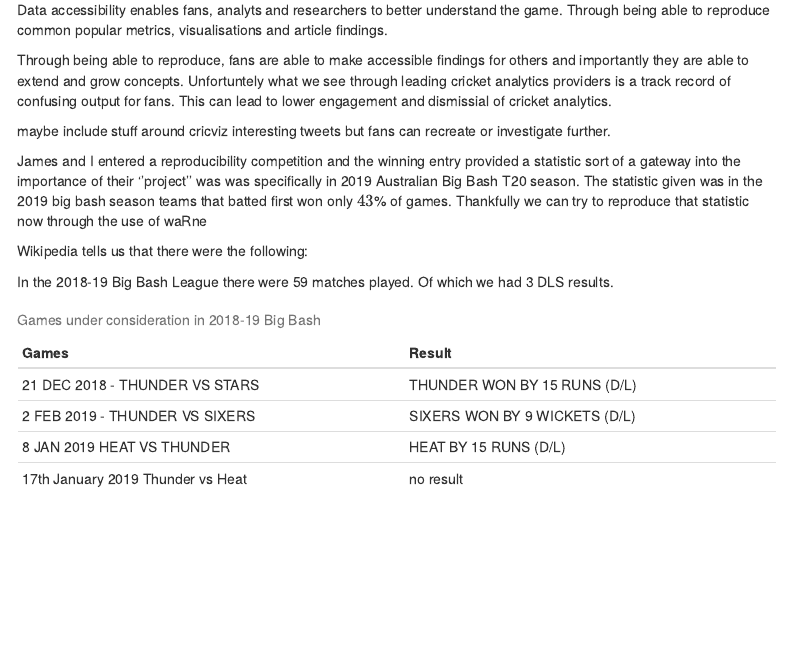
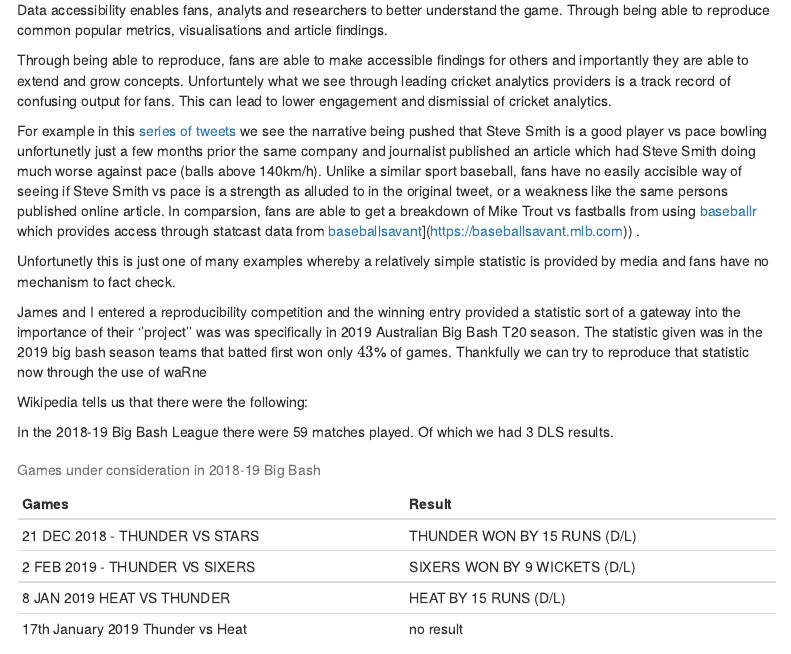
Before and after one commit to jrt5/Reproducibility-in-Cricket, an R Markdown document (paper.Rmd): the page in a window 1100 px wide, from 720 px down. Rendered offline with R 4.5, knitr and Pandoc, with nearby package versions; some code elsewhere in the file could not run offline; menus at the side of the page are left out.

Commit message:
keep on writing
writing

```diff
--- a/paper.Rmd
+++ b/paper.Rmd
@@ -45,7 +45,9 @@ Data accessibility enables fans, analyts and researchers to better understand th
 
 Through being able to reproduce, fans are able to make accessible findings for others and importantly they are able to extend and grow concepts. Unfortuntely what we see through leading cricket analytics providers is a track record of confusing output for fans. This can lead to lower engagement and dismissial of cricket analytics.
 
-maybe include stuff around cricviz interesting tweets but fans can recreate or investigate further.
+For example in this [series of tweets](https://twitter.com/benjonescricket/status/1219898578719723520) we see the narrative being pushed that Steve Smith is a good player vs pace bowling unfortunetly just a few months prior the same company and journalist published an article which had Steve Smith doing much worse against pace (balls above 140km/h). Unlike a similar sport baseball, fans have no easily accisible way of seeing if Steve Smith vs pace is a strength as alluded to in the original tweet, or a weakness like the same persons published online article. In comparsion, fans are able to get a breakdown of Mike Trout vs fastballs from using [baseballr](https://billpetti.github.io/2018-02-19-build-statcast-database-rstats/) which provides access through statcast data from [baseballsavant]([https://baseballsavant.mlb.com)](https://baseballsavant.mlb.com)) .
+
+Unfortunetly this is just one of many examples whereby a relatively simple statistic is provided by media and fans have no mechanism to fact check.
 
 James and I entered a reproducibility competition and the winning entry provided a statistic sort of a gateway into the importance of their ''project'' was was specifically in 2019 Australian Big Bash T20 season. The statistic given was in the 2019 big bash season teams that batted first won only $43$% of games. Thankfully we can try to reproduce that statistic now through the use of waRne
 
```
Also changed, not shown: paper.html, paper.md.
